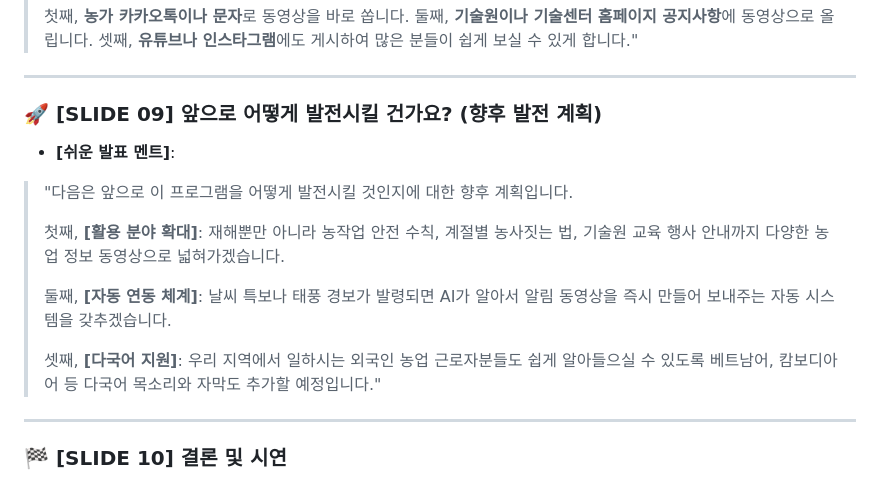
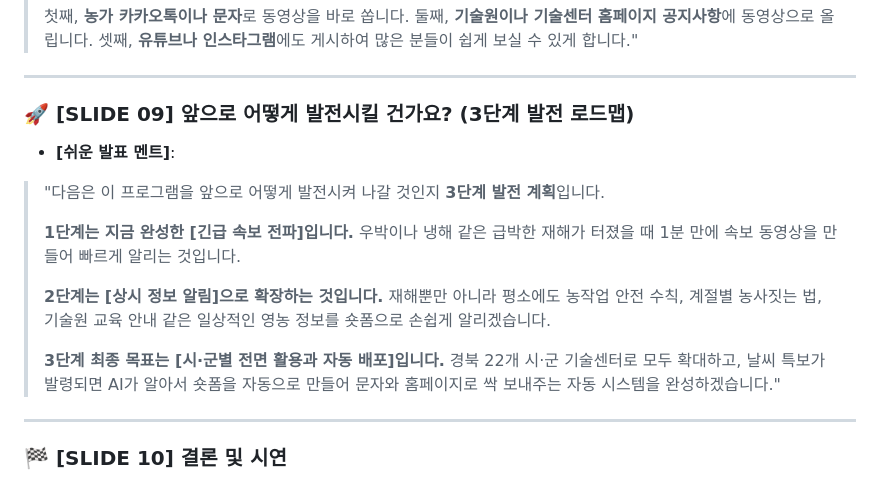
Before and after one commit to freeeuny-cmyk/-, a Markdown page: 발표자료_시나리오_대본.md, the part around the change. Drawn GitHub-style.

Commit message:
Refine Slide 9 into exact 3-step evolution roadmap (Emergency -> Regular -> Auto Distribution)

```diff
--- a/발표자료_시나리오_대본.md
+++ b/발표자료_시나리오_대본.md
@@ -104,16 +104,19 @@
 
 ---
 
-### 🚀 [SLIDE 09] 앞으로 어떻게 발전시킬 건가요? (향후 발전 계획)
+### 🚀 [SLIDE 09] 앞으로 어떻게 발전시킬 건가요? (3단계 발전 로드맵)
 
 * **[쉬운 발표 멘트]**:
-> "다음은 앞으로 이 프로그램을 어떻게 발전시킬 것인지에 대한 향후 계획입니다.
+> "다음은 이 프로그램을 앞으로 어떻게 발전시켜 나갈 것인지 **3단계 발전 계획**입니다.
 >
-> 첫째, **[활용 분야 확대]**: 재해뿐만 아니라 농작업 안전 수칙, 계절별 농사짓는 법, 기술원 교육 행사 안내까지 다양한 농업 정보 동영상으로 넓혀가겠습니다.
+> **1단계는 지금 완성한 [긴급 속보 전파]입니다.**
+> 우박이나 냉해 같은 급박한 재해가 터졌을 때 1분 만에 속보 동영상을 만들어 빠르게 알리는 것입니다.
 >
-> 둘째, **[자동 연동 체계]**: 날씨 특보나 태풍 경보가 발령되면 AI가 알아서 알림 동영상을 즉시 만들어 보내주는 자동 시스템을 갖추겠습니다.
+> **2단계는 [상시 정보 알림]으로 확장하는 것입니다.**
+> 재해뿐만 아니라 평소에도 농작업 안전 수칙, 계절별 농사짓는 법, 기술원 교육 안내 같은 일상적인 영농 정보를 숏폼으로 손쉽게 알리겠습니다.
 >
-> 셋째, **[다국어 지원]**: 우리 지역에서 일하시는 외국인 농업 근로자분들도 쉽게 알아들으실 수 있도록 베트남어, 캄보디아어 등 다국어 목소리와 자막도 추가할 예정입니다."
+> **3단계 최종 목표는 [시·군별 전면 활용과 자동 배포]입니다.**
+> 경북 22개 시·군 기술센터로 모두 확대하고, 날씨 특보가 발령되면 AI가 알아서 숏폼을 자동으로 만들어 문자와 홈페이지로 싹 보내주는 자동 시스템을 완성하겠습니다."
 
 ---
 
```
